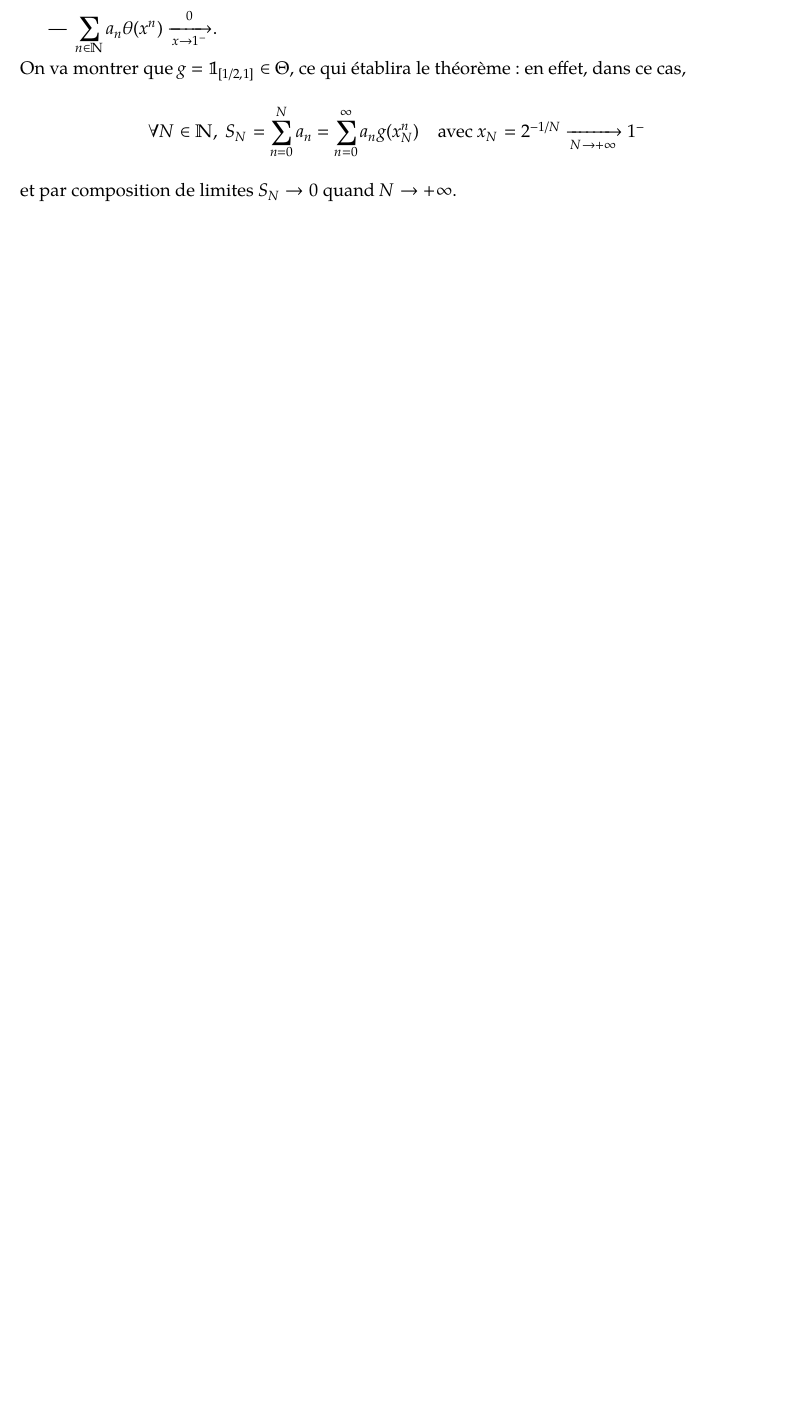
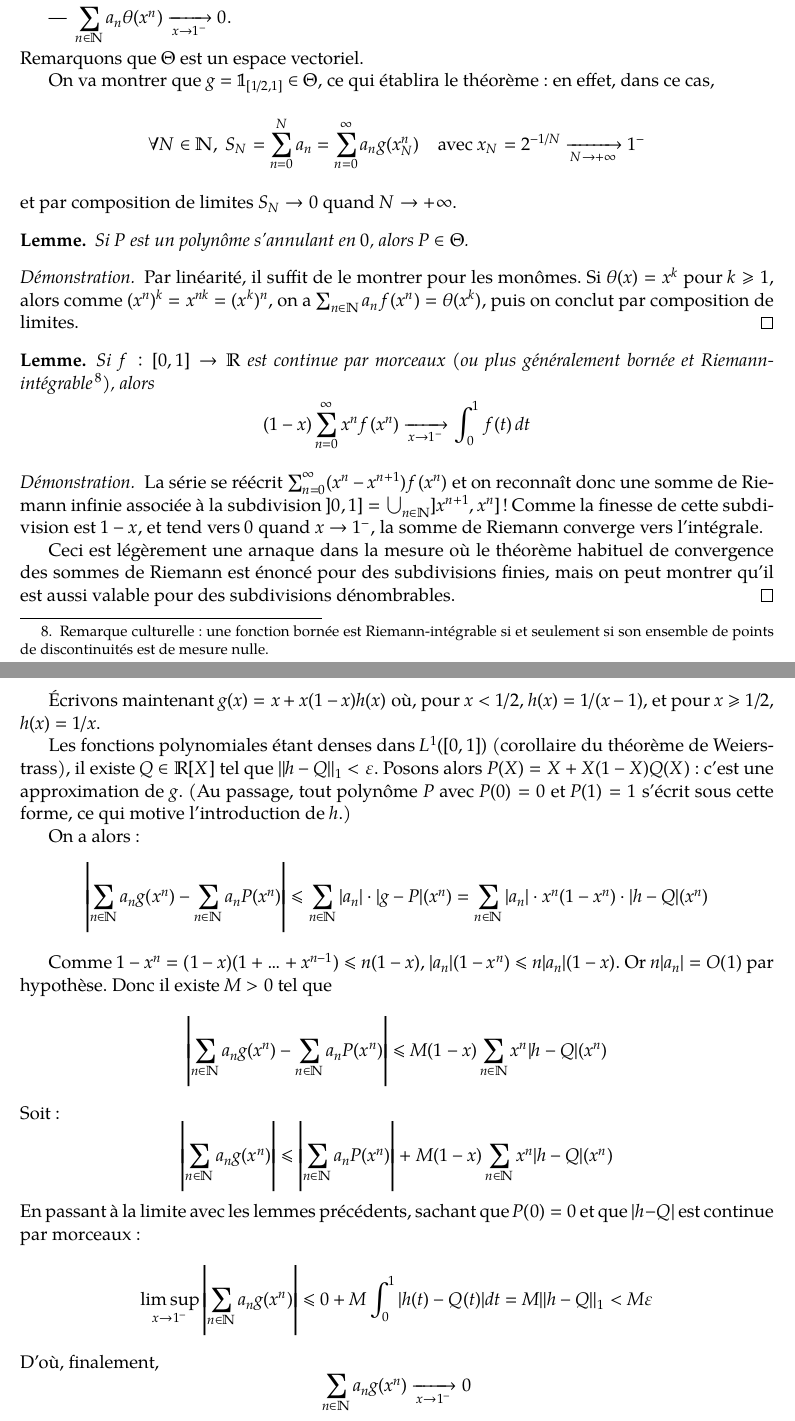
Before and after one commit to nguyentito/agreg-2017, a LaTeX document (dev.tex): part of page 32 of 35 before the commit and two parts of pages 32 and 33 of 36 after it, the two joined at a grey line, cut at the place of the change, the shorter picture padded with empty space. Compiled offline with XeLaTeX.

Commit message:
taubérien fort

```diff
--- a/dev.tex
+++ b/dev.tex
@@ -1853,14 +1863,74 @@ Il suffit de montrer le théorème pour $c = 0$, quitte à soustraire $c$ à $a_
 [0,1] \to \R$ telles que
 \begin{itemize}
 \item $\displaystyle \sum_{n \in \N} a_n \theta(x^n)$ converge pour $0 \leq x < 1$ ;
-\item $\displaystyle \sum_{n \in \N} a_n \theta(x^n) \xrightarrow[x \to 1^{-}] 0$.
+\item $\displaystyle \sum_{n \in \N} a_n \theta(x^n) \xrightarrow[x \to 1^{-}]{} 0$.
 \end{itemize}
+Remarquons que $\Theta$ est un espace vectoriel.
+
 On va montrer que $g = \Indic_{[1/2, 1]} \in \Theta$, ce qui établira le
 théorème : en effet, dans ce cas,
 \[ \forall N \in \N,\; S_N =  \sum_{n = 0}^N a_n = \sum_{n = 0}^{\infty} a_n
   g(x_N^n) \quad \text{avec}\; x_N = 2^{-1/N} \xrightarrow[N \to +\infty]{} 1^- \]
 et par composition de limites $S_N \rightarrow 0$ quand $N \to +\infty$.
 
+\begin{lemma}
+  Si $P$ est un polynôme s'annulant en $0$, alors $P \in \Theta$.
+\end{lemma}
+\begin{proof}
+  Par linéarité, il suffit de le montrer pour les monômes. Si $\theta(x) = x^k$
+  pour $k \geq 1$, alors comme $(x^n)^k = x^{nk} = (x^k)^n$, on a $\sum_{n \in
+    \N} a_n f(x^n) = \theta(x^k)$, puis on conclut par composition de limites.
+\end{proof}
+
+\begin{lemma}
+  Si $f : [0,1] \to \R$ est continue par morceaux (ou plus généralement bornée
+  et Riemann-intégrable\footnote{Remarque culturelle : une fonction bornée est
+    Riemann-intégrable si et seulement si son ensemble de points de
+    discontinuités est de mesure nulle.}), alors
+  \[ (1-x) \sum_{n=0}^\infty x^nf(x^n) \xrightarrow[x \to 1^{-}]{} \int_0^1
+    f(t)\,dt\]
+\end{lemma}
+\begin{proof}
+  La série se réécrit $\sum_{n=0}^\infty (x^n - x^{n+1})f(x^n)$ et on reconnaît
+  donc une somme de Riemann infinie associée à la subdivision $]0,1] =
+  \bigcup_{n \in \N} ]x^{n+1},x^n]$ ! Comme la finesse de cette subdivision est
+  $1-x$, et tend vers $0$ quand $x \to 1^-$, la somme de Riemann converge vers
+  l'intégrale.
+
+  Ceci est légèrement une arnaque dans la mesure où le théorème habituel de
+  convergence des sommes de Riemann est énoncé pour des subdivisions finies,
+  mais on peut montrer qu'il est aussi valable pour des subdivisions
+  dénombrables.
+\end{proof}
+
+Écrivons maintenant $g(x) = x + x(1-x)h(x)$ où, pour $x < 1/2$, $h(x) =
+1/(x-1)$, et pour $x \geq 1/2$, $h(x) = 1/x$.
+
+Les fonctions polynomiales étant denses dans $L^1([0,1])$ (corollaire du
+théorème de Weierstrass), il existe $Q \in \R[X]$ tel que $\|h-Q\|_1 <
+\varepsilon$. Posons alors $P(X) = X + X(1-X)Q(X)$ : c'est une approximation de
+$g$. (Au passage, tout polynôme $P$ avec $P(0) = 0$ et $P(1) = 1$ s'écrit sous
+cette forme, ce qui motive l'introduction de $h$.)
+
+On a alors :
+\[ \left| \sum_{n \in \N} a_n g(x^n) - \sum_{n \in \N} a_n P(x^n) \right| \leq
+  \sum_{n \in \N} |a_n| \cdot |g - P|(x^n) = \sum_{n \in \N} |a_n| \cdot
+  x^n(1-x^n) \cdot |h - Q|(x^n) \]
+
+Comme $1-x^n = (1-x)(1+ \ldots + x^{n-1}) \leq n(1-x)$, $|a_n|(1-x^n) \leq
+n|a_n|(1-x)$. Or $n|a_n| = O(1)$ par hypothèse. Donc il existe $M > 0$ tel que
+\[ \left| \sum_{n \in \N} a_n g(x^n) - \sum_{n \in \N} a_n P(x^n) \right| \leq
+  M (1-x) \sum_{n \in \N} x^n|h - Q|(x^n) \]
+Soit :
+\[ \left| \sum_{n \in \N} a_n g(x^n) \right| \leq
+  \left| \sum_{n \in \N} a_n P(x^n) \right| +
+  M (1-x) \sum_{n \in \N} x^n|h - Q|(x^n) \]
+En passant à la limite avec les lemmes précédents, sachant que $P(0) = 0$ et que
+$|h-Q|$ est continue par morceaux :
+\[ \limsup_{x \to 1^-} \left| \sum_{n \in \N} a_n g(x^n) \right| \leq
+  0 + M \int_0^1 |h(t) - Q(t)|dt = M \|h-Q\|_1 < M\varepsilon \]
+D'où, finalement,
+\[ \sum_{n \in \N} a_n g(x^n) \xrightarrow[x \to 1^-]{} 0 \]
 
 \newpage
 
```
Also changed, not shown: dev.tex (16 more changed lines).
